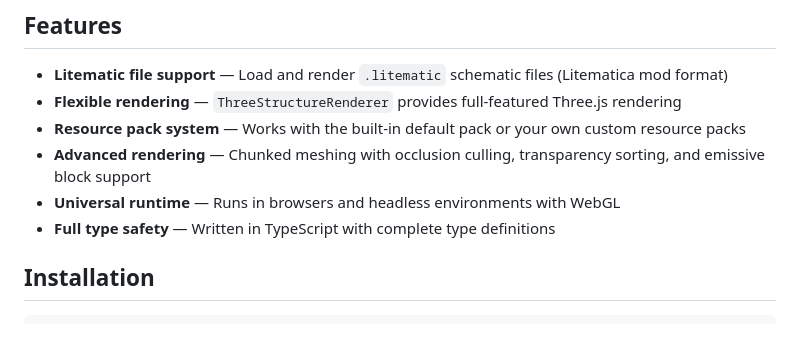
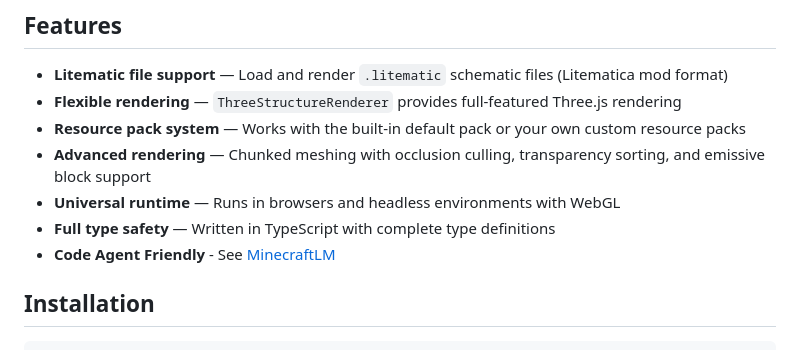
Before and after one commit to mattzh72/lodestone, a Markdown page: README.md, the part around the change. Rendered like a GitHub page.

Commit message:
Add Agent Friendly section to README

```diff
--- a/README.md
+++ b/README.md
@@ -22,6 +22,7 @@ Build interactive Minecraft structure viewers, schematic editors, world previews
 - **Advanced rendering** — Chunked meshing with occlusion culling, transparency sorting, and emissive block support
 - **Universal runtime** — Runs in browsers and headless environments with WebGL
 - **Full type safety** — Written in TypeScript with complete type definitions
+- **Code Agent Friendly** - See [MinecraftLM](https://github.com/mattzh72/minecraftlm)
 
 ## Installation
 
```
